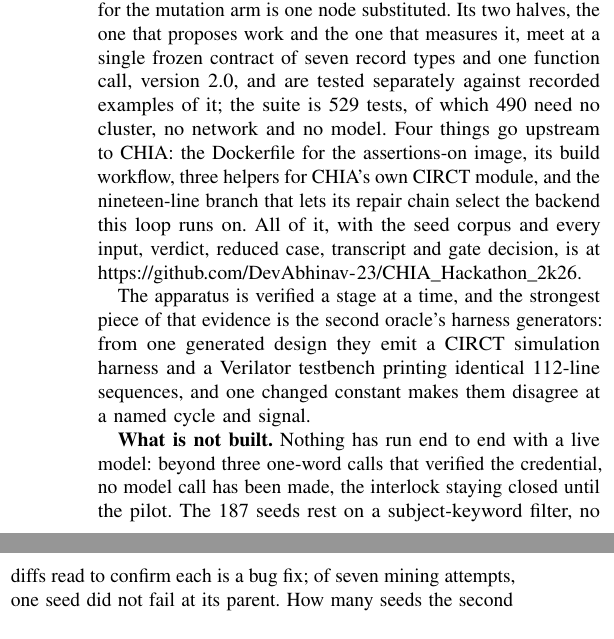
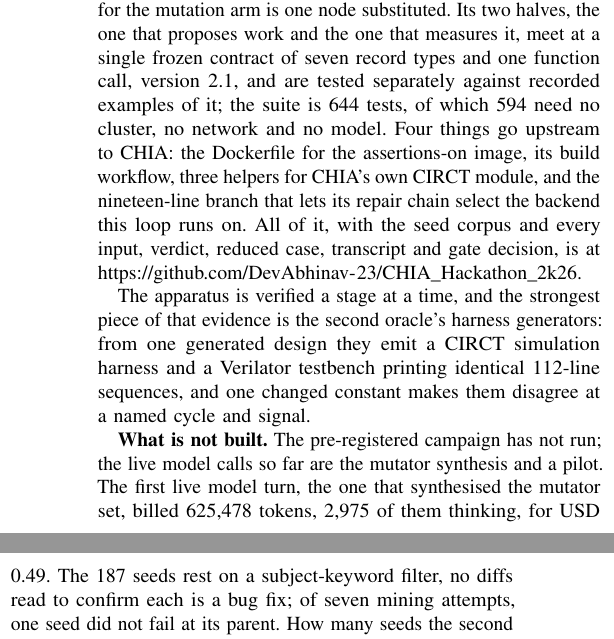
Before and after one commit to DevAbhinav-23/CHIA_Hackathon_2k26, a LaTeX paper (paper/main.tex): two parts of the columns of page 4 of 4, joined at a grey line, cut so that both start at the same text. Compiled offline with pdfLaTeX; a missing font is replaced by an installed copy or a similar font; a LaTeX package or settings file that is missing is left out.

Commit message:
bugloop: the paper's stale artefact numbers, and the first live turn's price
Contract 2.0 -> 2.1 (tag contract-2.1; the added tool_unavailable build
status), and the suite recounted at HEAD: 644 collected, 594 needing no
cluster, no network and no model, against the 529/490 of W-25a.

The "what is not built" paragraph claimed no model call had been made.
Two live rounds and a pilot make that false; it now says the campaign has
not run, and carries the first live turn's measured price: 625,478 tokens,
2,975 of them thinking, USD 0.49.

4 pages, no LaTeX error, no overfull box, abstract untouched.

Co-Authored-By: Claude Fable 5.1 <noreply@anthropic.com>

```diff
--- a/paper/main.tex
+++ b/paper/main.tex
@@ -401,10 +401,10 @@ We release the loop as CHIA nodes and tools, the framework's own units of
 composition, so swapping the generator for the mutation arm is one node
 substituted. Its two halves, the one that proposes work and the one that
 measures it, meet at a single frozen contract of seven record types and one
-function call, version 2.0, and are tested separately against recorded examples
-of it; % contract 2.0, seven schemas plus one interface, tag contract-2.0: design/00-README.md, seam rule
-the suite is 529 tests, of which 490 need no cluster, no
-network and no model. % pytest -m t0 --co at HEAD: 490/529 collected, 39 deselected
+function call, version 2.1, and are tested separately against recorded examples
+of it; % contract 2.1, seven schemas plus one interface, tag contract-2.1: design/00-README.md, seam rule; circt_bug_loop/contract/FROZEN.md "Contract 2.1" (adds BuildStatus tool_unavailable, MINOR)
+the suite is 644 tests, of which 594 need no cluster, no
+network and no model. % 2026-09-14, at HEAD: pytest circt_bug_loop/tests -q --co = 644 collected; -m t0 = 594, -m "t0 or t1" = 627, -m t2 = 9, -m t3 = 7
 Four
 things go upstream to CHIA: the Dockerfile for the assertions-on image, its
 build workflow, three helpers for CHIA's own CIRCT module, and the nineteen-line
@@ -419,9 +419,10 @@ they emit a CIRCT simulation harness and a Verilator testbench printing
 identical 112-line sequences, and one changed constant makes them disagree at a
 named cycle and signal. % identical 112-line sequences, A-08 closed: docs/HANDOFF.md W-08 done; implementation-errata-log.md W-08 row 14
 
-\textbf{What is not built.} Nothing has run end to end with a live model: beyond
-three one-word calls that verified the credential, no model call has been made,
-the interlock staying closed until the pilot. % three one-word probes, about 24 tokens: docs/HANDOFF.md, Gemini credential; ADR-D-03 rule (1)
+\textbf{What is not built.} The pre-registered campaign has not run; the live
+model calls so far are the mutator synthesis and a pilot. % the interlock is now opened deliberately per run: ADR-D-03 rule (1); docs/HANDOFF.md W-12b and W-18
+The first live model turn, the one that synthesised the mutator set, billed
+625{,}478 tokens, 2{,}975 of them thinking, for USD 0.49. % analysis/measurements/2026-09-16-mutator-synthesis.md 9.3: 619,603 in + 2,900 out + 2,975 thinking = 625,478; cost_usd 0.486733
 The 187 seeds rest on a
 subject-keyword filter, no diffs read to confirm each is a bug fix; of seven
 mining attempts, one seed did not fail at its parent. % 6 confirmed of 7 attempted, the discard recorded: analysis/measurements/2026-09-14-crash-fixtures.md 1
```
Also changed, not shown: paper/circt-bug-loop-paper-v3.pdf.
